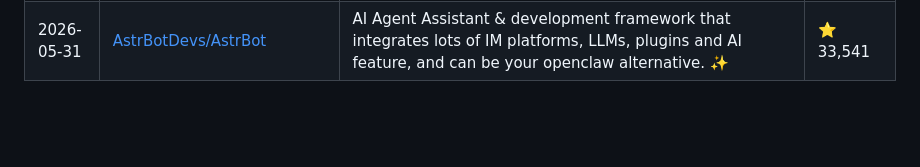
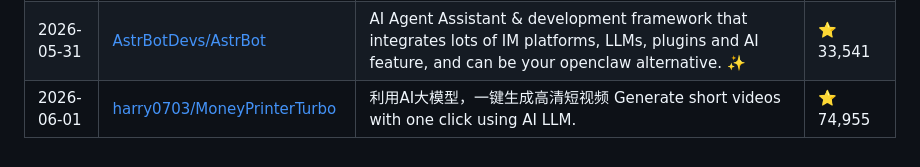
Before and after one commit to siddharthsbhadauria/awesome-ai-discoveries, a Markdown page: README.md, the part around the change. GitHub-like rendering; blank space fills up the shorter version.

Commit message:
chore: sync curated list

```diff
--- a/README.md
+++ b/README.md
@@ -107,3 +107,4 @@ The most popular discovery lately: **[Significant-Gravitas/AutoGPT](https://gith
 | 2026-05-31 | [MODSetter/SurfSense](https://github.com/MODSetter/SurfSense) | An open source, privacy focused alternative to NotebookLM for teams with no data limits. Join our Discord: https://discord.gg/ejRNvftDp9 | ⭐ 14,367 |
 | 2026-05-31 | [Skyvern-AI/skyvern](https://github.com/Skyvern-AI/skyvern) | Automate browser based workflows with AI | ⭐ 21,780 |
 | 2026-05-31 | [AstrBotDevs/AstrBot](https://github.com/AstrBotDevs/AstrBot) | AI Agent Assistant & development framework that integrates lots of IM platforms, LLMs, plugins and AI feature, and can be your openclaw alternative. ✨ | ⭐ 33,541 |
+| 2026-06-01 | [harry0703/MoneyPrinterTurbo](https://github.com/harry0703/MoneyPrinterTurbo) | 利用AI大模型，一键生成高清短视频 Generate short videos with one click using AI LLM. | ⭐ 74,955 |
```
